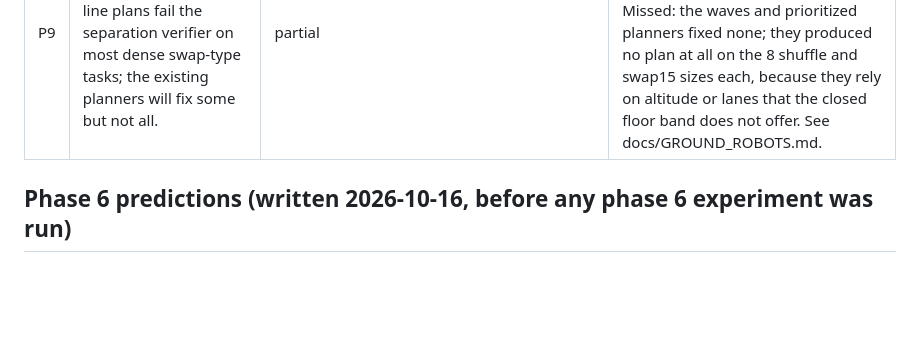
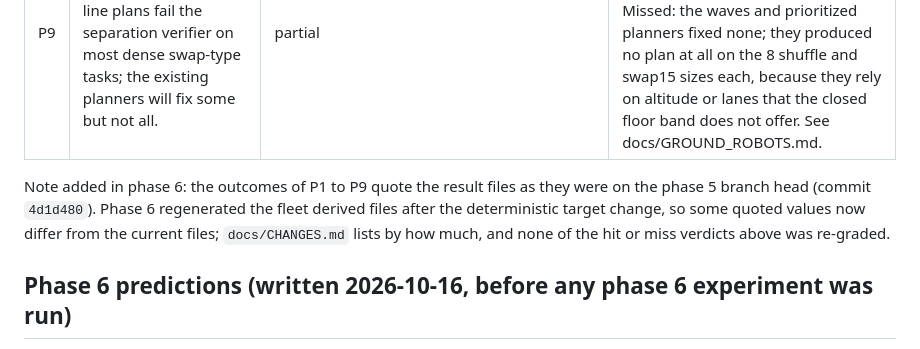
Before and after one commit to hudasol/sirb, a Markdown page: docs/PREDICTIONS.md, the part around the change. Rendered like a GitHub page; blank space fills up the shorter version.

Commit message:
Predictions: note that the phase 5 outcomes quote the phase 5 result files

```diff
--- a/docs/PREDICTIONS.md
+++ b/docs/PREDICTIONS.md
@@ -20,6 +20,8 @@ noise-free stress simulator matched the verifier. Predictions for scaling are th
 | P8 | Headless software-rendered WebGL (swiftshader) will not hold 30 fps with two panes of 1000 drones; the JavaScript update cost per frame alone will stay under 16 ms. axe will report at least one issue (contrast or landmark/region). | Accessibility part: axe-core 4.14.0 reported 18 rule violations in total over 8 page/language/theme runs (index.html 2 per run: `region` for the safety banner, whose `role="note"` removed it from the landmarks, and `label-content-name-mismatch` on the language button; methods.html 2 to 3 per run: `region`, `landmark-one-main`, plus the same button label in Arabic), none for colour contrast (results/axe.json, "before"). Smoothness part (30 fps, JS update cost under 16 ms): measured with `scripts/viewer_bench.py` on an otherwise idle 2 core machine, 1000 drones, two panes, software WebGL: median animation frame interval 316.7 ms (3.16 fps), JavaScript update step median 0.3 ms and p95 1.2 ms, render submit median 1.2 ms (results/viewer_bench.json). | Accessibility part: hit (landmark/region, not contrast). Smoothness part: hit. 30 fps was not held (3.16 fps, so the cost is software rasterisation, not JavaScript), and JavaScript stayed far under 16 ms. Smoothness on a real GPU is not measured here. |
 | P9 | For grid ground robots, naive synchronous straight-line plans fail the separation verifier on most dense swap-type tasks; the existing planners will fix some but not all. | partial | Hit: the baseline planner failed the verifier on all 8 shuffle and swap15 runs (minimum separation 0.000 m) and passed all 4 translate runs. Missed: the waves and prioritized planners fixed none; they produced no plan at all on the 8 shuffle and swap15 sizes each, because they rely on altitude or lanes that the closed floor band does not offer. See docs/GROUND_ROBOTS.md. |
 
+Note added in phase 6: the outcomes of P1 to P9 quote the result files as they were on the phase 5 branch head (commit `4d1d480`). Phase 6 regenerated the fleet derived files after the deterministic target change, so some quoted values now differ from the current files; `docs/CHANGES.md` lists by how much, and none of the hit or miss verdicts above was re-graded.
+
 ## Phase 6 predictions (written 2026-10-16, before any phase 6 experiment was run)
 
 Informed priors (disclosed): I read `results/mutation.json`, `results/scaling_profile.json`,
```
